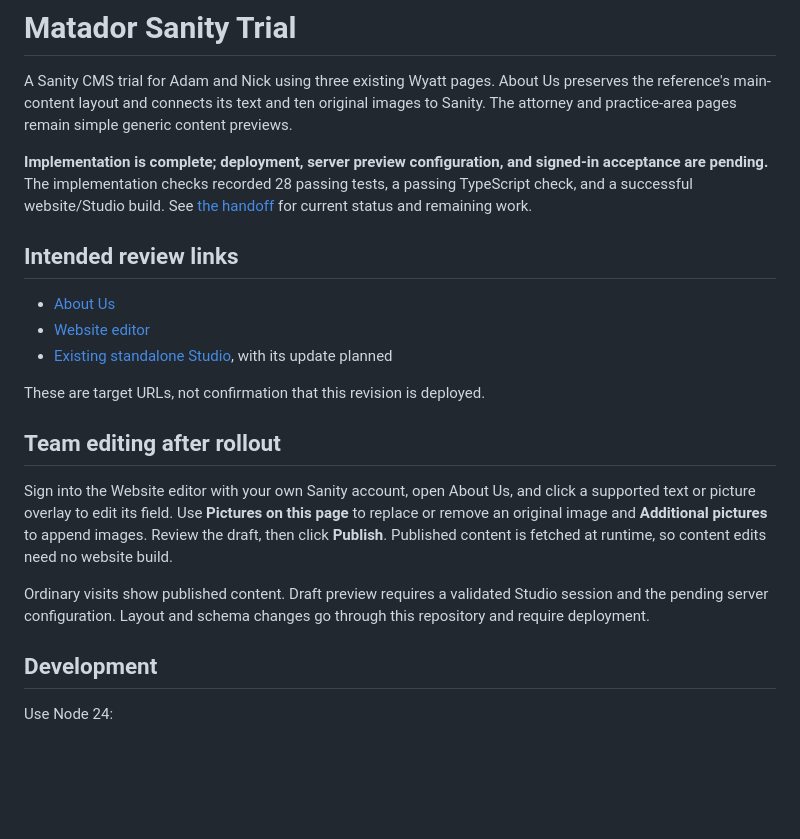
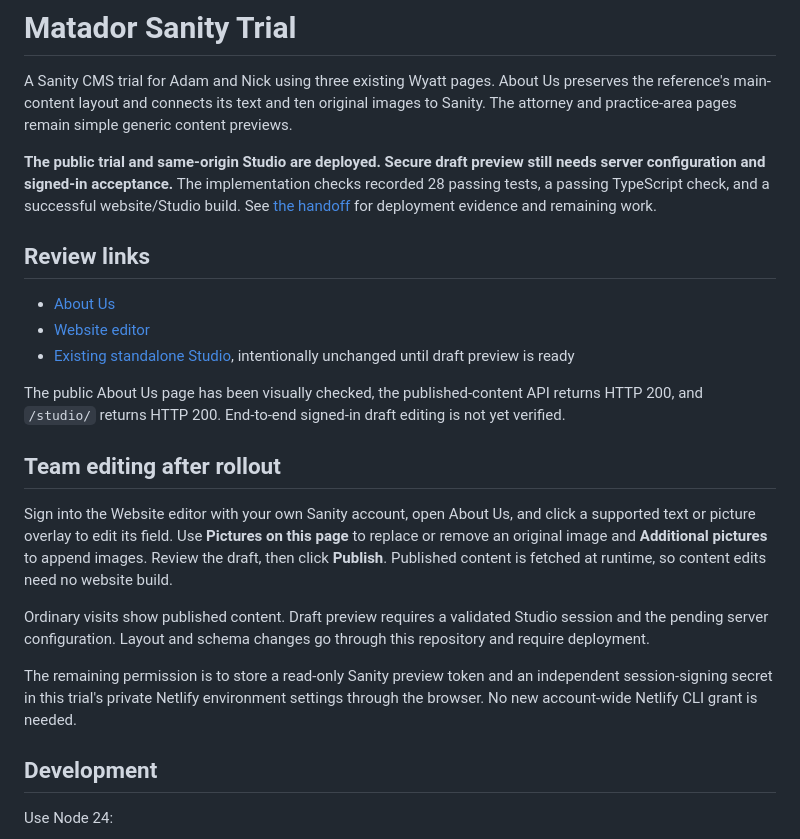
Before and after one commit to higdonfrancis-luna/matador-sanity-trial, a Markdown page: README.md, the part around the change. GitHub-like rendering; blank space fills up the shorter version.

Commit message:
Record verified trial deployment and remaining draft setup [skip netlify]

```diff
--- a/README.md
+++ b/README.md
@@ -2,21 +2,23 @@
 
 A Sanity CMS trial for Adam and Nick using three existing Wyatt pages. About Us preserves the reference's main-content layout and connects its text and ten original images to Sanity. The attorney and practice-area pages remain simple generic content previews.
 
-**Implementation is complete; deployment, server preview configuration, and signed-in acceptance are pending.** The implementation checks recorded 28 passing tests, a passing TypeScript check, and a successful website/Studio build. See [the handoff](docs/HANDOFF.md) for current status and remaining work.
+**The public trial and same-origin Studio are deployed. Secure draft preview still needs server configuration and signed-in acceptance.** The implementation checks recorded 28 passing tests, a passing TypeScript check, and a successful website/Studio build. See [the handoff](docs/HANDOFF.md) for deployment evidence and remaining work.
 
-## Intended review links
+## Review links
 
 - [About Us](https://matador-sanity-trial.netlify.app/about-us/)
 - [Website editor](https://matador-sanity-trial.netlify.app/studio/presentation)
-- [Existing standalone Studio](https://matador-pilot.sanity.studio), with its update planned
+- [Existing standalone Studio](https://matador-pilot.sanity.studio), intentionally unchanged until draft preview is ready
 
-These are target URLs, not confirmation that this revision is deployed.
+The public About Us page has been visually checked, the published-content API returns HTTP 200, and `/studio/` returns HTTP 200. End-to-end signed-in draft editing is not yet verified.
 
 ## Team editing after rollout
 
 Sign into the Website editor with your own Sanity account, open About Us, and click a supported text or picture overlay to edit its field. Use **Pictures on this page** to replace or remove an original image and **Additional pictures** to append images. Review the draft, then click **Publish**. Published content is fetched at runtime, so content edits need no website build.
 
 Ordinary visits show published content. Draft preview requires a validated Studio session and the pending server configuration. Layout and schema changes go through this repository and require deployment.
+
+The remaining permission is to store a read-only Sanity preview token and an independent session-signing secret in this trial's private Netlify environment settings through the browser. No new account-wide Netlify CLI grant is needed.
 
 ## Development
 
```
Also changed, not shown: docs/HANDOFF.md (+13 -12 lines).
